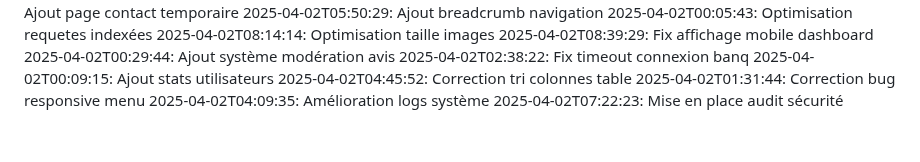
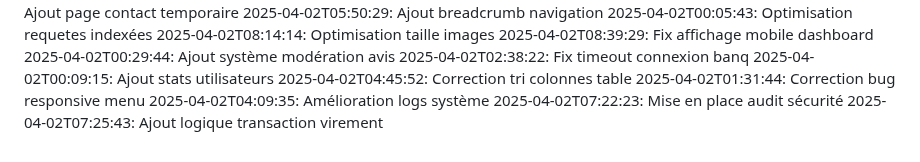
Before and after one commit to abdessattar23/blablame2, a Markdown page: commit_history.md, the part around the change. Drawn GitHub-style.

Commit message:
Ajout logique transaction virement

```diff
--- a/commit_history.md
+++ b/commit_history.md
@@ -79,3 +79,4 @@
 2025-04-02T01:31:44: Correction bug responsive menu
 2025-04-02T04:09:35: Amélioration logs système
 2025-04-02T07:22:23: Mise en place audit sécurité
+2025-04-02T07:25:43: Ajout logique transaction virement
```
